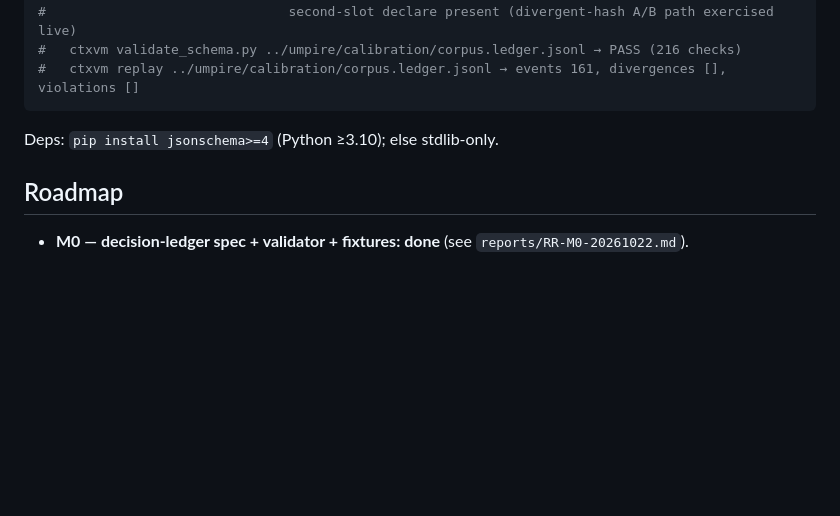
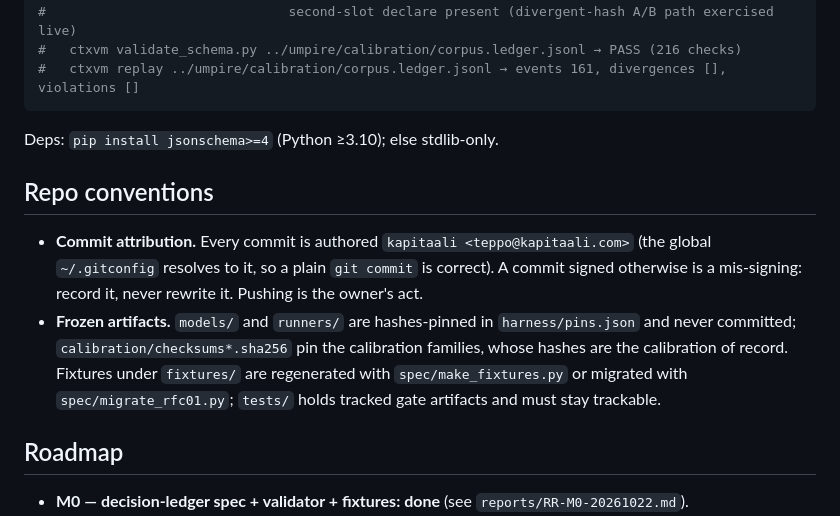
Before and after one commit to kapitaali/umpire, a Markdown page: README.md, the part around the change. Drawn GitHub-style; blank space fills up the shorter version.

Commit message:
README: repo conventions section — commit attribution and frozen artifacts
The identity and the freeze rules were scattered across reports. One short section now
states them where a newcomer looks: commits are authored kapitaali <teppo@kapitaali.com>
(global config already resolves to it), mis-signings are recorded never rewritten, models/
and runners/ stay hashes-pinned, checksums pin the calibration families, fixtures come from
make_fixtures.py or migrate_rfc01.py, and tests/ must stay trackable.

```diff
--- a/README.md
+++ b/README.md
@@ -201,6 +201,18 @@ python3 spec/validate_ledger.py --replay tests/m3-replay-full/replay.ledger.json
 
 Deps: `pip install jsonschema>=4` (Python ≥3.10); else stdlib-only.
 
+## Repo conventions
+
+- **Commit attribution.** Every commit is authored `kapitaali <teppo@kapitaali.com>`
+  (the global `~/.gitconfig` resolves to it, so a plain `git commit` is correct). A
+  commit signed otherwise is a mis-signing: record it, never rewrite it. Pushing is the
+  owner's act.
+- **Frozen artifacts.** `models/` and `runners/` are hashes-pinned in `harness/pins.json`
+  and never committed; `calibration/checksums*.sha256` pin the calibration families, whose
+  hashes are the calibration of record. Fixtures under `fixtures/` are regenerated with
+  `spec/make_fixtures.py` or migrated with `spec/migrate_rfc01.py`; `tests/` holds tracked
+  gate artifacts and must stay trackable.
+
 ## Roadmap
 
 - **M0 — decision-ledger spec + validator + fixtures: done** (see `reports/RR-M0-20261022.md`).
```
